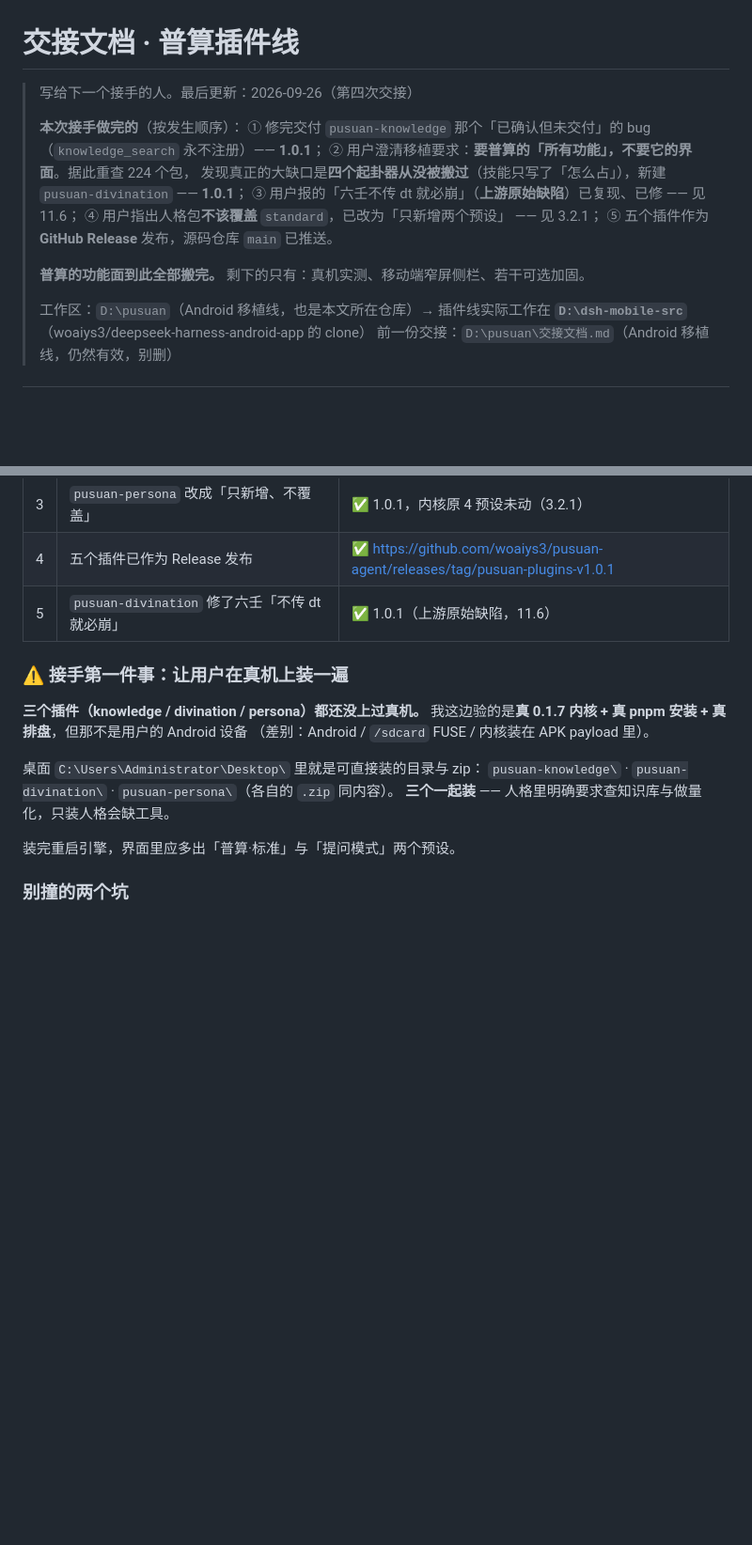
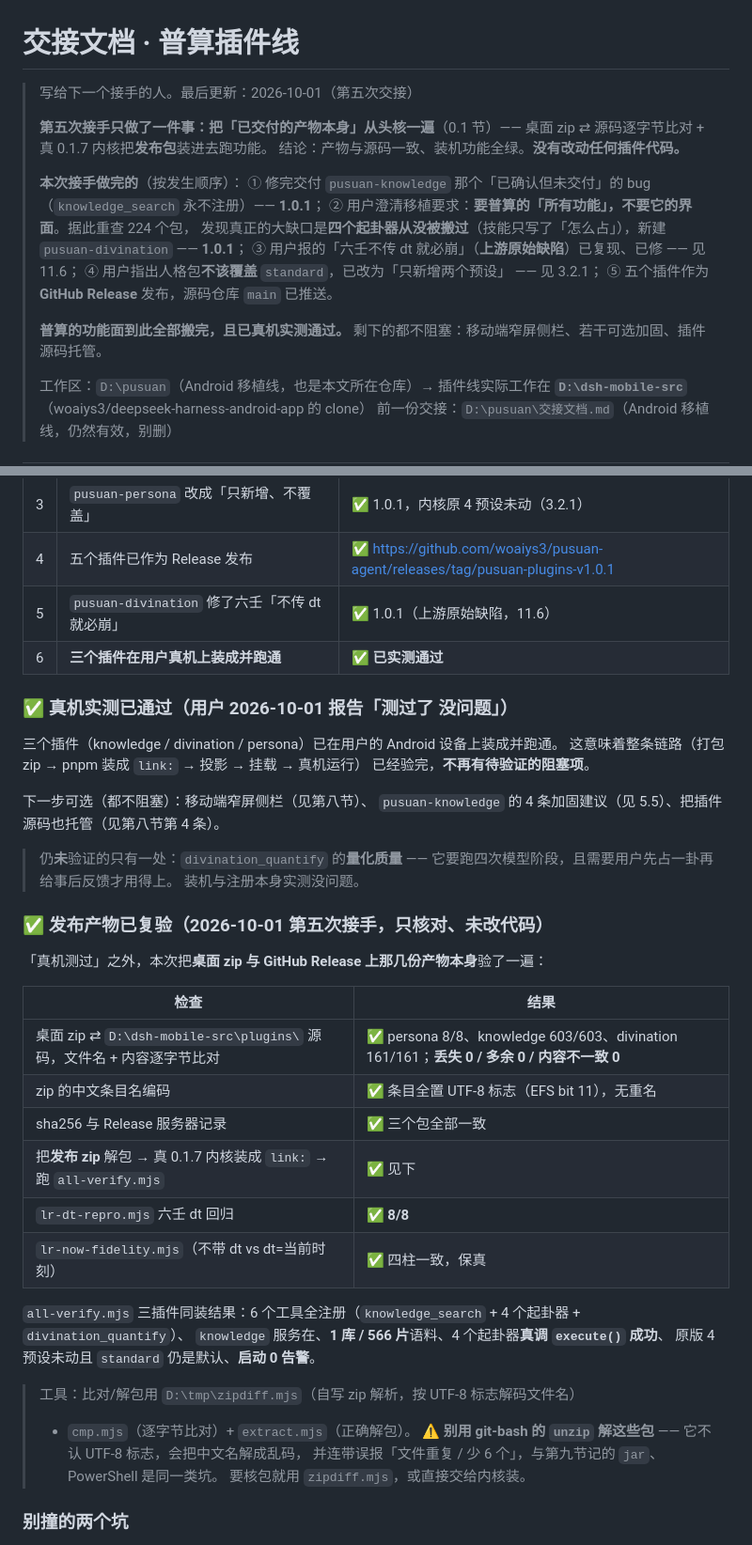
Before and after one commit to woaiys3/pusuan-agent, a Markdown page: 交接文档-普算插件线.md, 2 parts joined by grey strips. Shown at 94% size. Drawn GitHub-style; blank space fills up the shorter version.

Commit message:
交接文档（插件线）：第五次接手——复验发布产物（逐字节比对 + 真内核装机全绿）

```diff
--- a/交接文档-普算插件线.md
+++ b/交接文档-普算插件线.md
@@ -1,6 +1,10 @@
 # 交接文档 · 普算插件线
 
-> 写给下一个接手的人。最后更新：2026-09-26（第四次交接）
+> 写给下一个接手的人。最后更新：2026-10-01（第五次交接）
+>
+> **第五次接手只做了一件事：把「已交付的产物本身」从头核一遍**（0.1 节）——
+> 桌面 zip ⇄ 源码逐字节比对 + 真 0.1.7 内核把**发布包**装进去跑功能。
+> 结论：产物与源码一致、装机功能全绿。**没有改动任何插件代码。**
 >
 > **本次接手做完的**（按发生顺序）：
 > ① 修完交付 `pusuan-knowledge` 那个「已确认但未交付」的 bug（`knowledge_search` 永不注册）—— **1.0.1**；
@@ -10,7 +14,8 @@
 > ④ 用户指出人格包**不该覆盖** `standard`，已改为「只新增两个预设」 —— 见 3.2.1；
 > ⑤ 五个插件作为 **GitHub Release** 发布，源码仓库 `main` 已推送。
 >
-> **普算的功能面到此全部搬完。** 剩下的只有：真机实测、移动端窄屏侧栏、若干可选加固。
+> **普算的功能面到此全部搬完，且已真机实测通过。**
+> 剩下的都不阻塞：移动端窄屏侧栏、若干可选加固、插件源码托管。
 >
 > 工作区：`D:\pusuan`（Android 移植线，也是本文所在仓库）→ 插件线实际工作在
 > **`D:\dsh-mobile-src`**（woaiys3/deepseek-harness-android-app 的 clone）
@@ -29,18 +34,43 @@
 | 3 | `pusuan-persona` 改成「只新增、不覆盖」 | ✅ 1.0.1，内核原 4 预设未动（3.2.1） |
 | 4 | 五个插件已作为 Release 发布 | ✅ <https://github.com/woaiys3/pusuan-agent/releases/tag/pusuan-plugins-v1.0.1> |
 | 5 | `pusuan-divination` 修了六壬「不传 dt 就必崩」 | ✅ 1.0.1（上游原始缺陷，11.6） |
+| 6 | **三个插件在用户真机上装成并跑通** | ✅ **已实测通过** |
 
-### ⚠ 接手第一件事：让用户在真机上装一遍
+### ✅ 真机实测已通过（用户 2026-10-01 报告「测过了 没问题」）
 
-**三个插件（knowledge / divination / persona）都还没上过真机。**
-我这边验的是**真 0.1.7 内核 + 真 pnpm 安装 + 真排盘**，但那不是用户的 Android 设备
-（差别：Android / `/sdcard` FUSE / 内核装在 APK payload 里）。
+三个插件（knowledge / divination / persona）已在用户的 Android 设备上装成并跑通。
+这意味着整条链路（打包 zip → pnpm 装成 `link:` → 投影 → 挂载 → 真机运行）
+已经验完，**不再有待验证的阻塞项**。
 
-桌面 `C:\Users\Administrator\Desktop\` 里就是可直接装的目录与 zip：
-`pusuan-knowledge\` · `pusuan-divination\` · `pusuan-persona\`（各自的 `.zip` 同内容）。
-**三个一起装** —— 人格里明确要求查知识库与做量化，只装人格会缺工具。
+下一步可选（都不阻塞）：移动端窄屏侧栏（见第八节）、
+`pusuan-knowledge` 的 4 条加固建议（见 5.5）、把插件源码也托管（见第八节第 4 条）。
 
-装完重启引擎，界面里应多出「普算·标准」与「提问模式」两个预设。
+> 仍**未**验证的只有一处：`divination_quantify` 的**量化质量** ——
+> 它要跑四次模型阶段，且需要用户先占一卦再给事后反馈才用得上。
+> 装机与注册本身实测没问题。
+
+### ✅ 发布产物已复验（2026-10-01 第五次接手，只核对、未改代码）
+
+「真机测过」之外，本次把**桌面 zip 与 GitHub Release 上那几份产物本身**验了一遍：
+
+| 检查 | 结果 |
+|---|---|
+| 桌面 zip ⇄ `D:\dsh-mobile-src\plugins\` 源码，文件名 + 内容逐字节比对 | ✅ persona 8/8、knowledge 603/603、divination 161/161；**丢失 0 / 多余 0 / 内容不一致 0** |
+| zip 的中文条目名编码 | ✅ 条目全置 UTF-8 标志（EFS bit 11），无重名 |
+| sha256 与 Release 服务器记录 | ✅ 三个包全部一致 |
+| 把**发布 zip** 解包 → 真 0.1.7 内核装成 `link:` → 跑 `all-verify.mjs` | ✅ 见下 |
+| `lr-dt-repro.mjs` 六壬 dt 回归 | ✅ **8/8** |
+| `lr-now-fidelity.mjs`（不带 dt vs dt=当前时刻） | ✅ 四柱一致，保真 |
+
+`all-verify.mjs` 三插件同装结果：6 个工具全注册（`knowledge_search` + 4 个起卦器 + `divination_quantify`）、
+`knowledge` 服务在、**1 库 / 566 片**语料、4 个起卦器**真调 `execute()` 成功**、
+原版 4 预设未动且 `standard` 仍是默认、**启动 0 告警**。
+
+> 工具：比对/解包用 `D:\tmp\zipdiff.mjs`（自写 zip 解析，按 UTF-8 标志解码文件名）
+> + `cmp.mjs`（逐字节比对）+ `extract.mjs`（正确解包）。
+> ⚠ **别用 git-bash 的 `unzip` 解这些包** —— 它不认 UTF-8 标志，会把中文名解成乱码，
+> 并连带误报「文件重复 / 少 6 个」，与第九节记的 `jar`、PowerShell 是同一类坑。
+> 要核包就用 `zipdiff.mjs`，或直接交给内核装。
 
 ### 别撞的两个坑
 
```
Also changed, not shown: other parts of 交接文档-普算插件线.md (+11 -10 lines).
